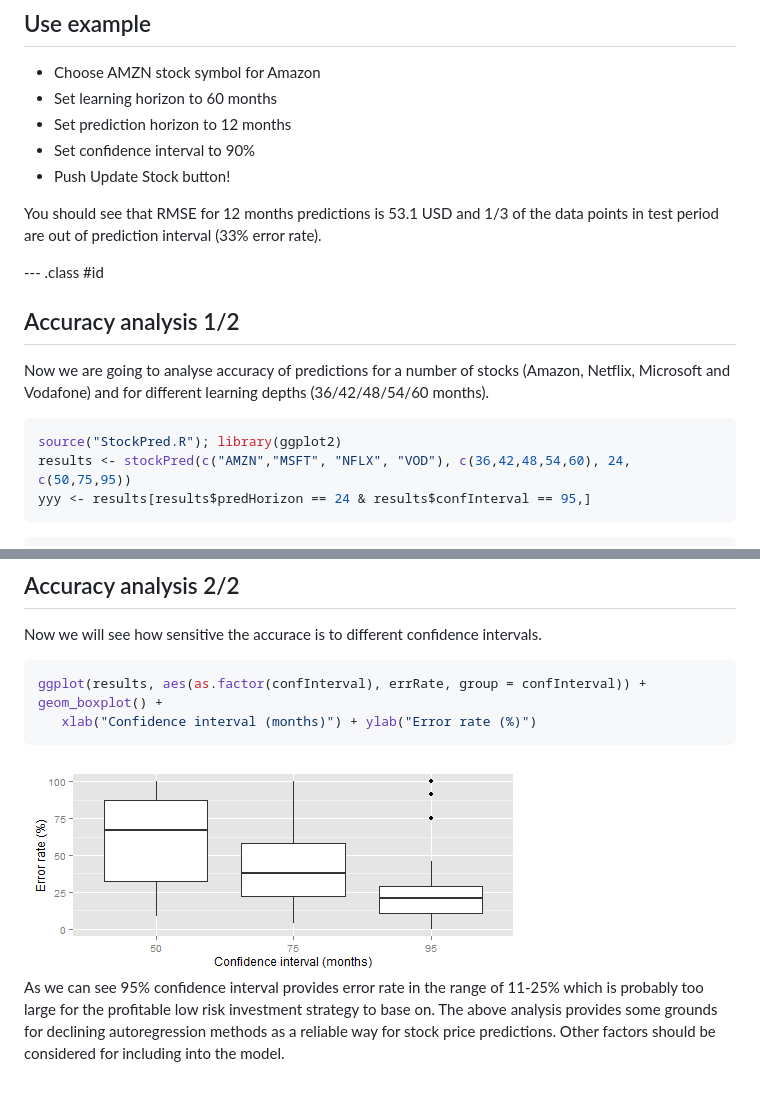
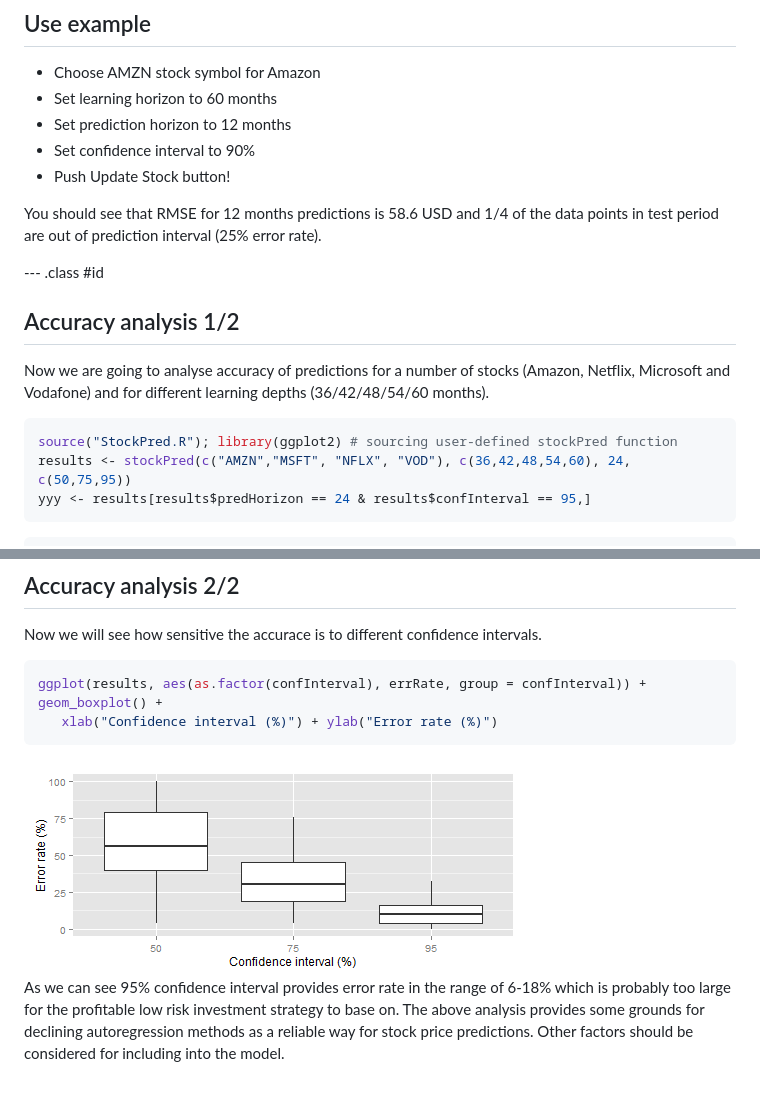
Before and after one commit to AntonShulga/StockDeck, a Markdown page: index.md, 2 parts joined by grey strips. Drawn GitHub-style; pictures changed too: assets/fig/unnamed-chunk-3-1.png.

Commit message:
final gh commit

````diff
--- a/index.md
+++ b/index.md
@@ -29,7 +29,7 @@ Basic idea of the application is to develop prediction of chosen stock price for
 - Set confidence interval to 90%
 - Push Update Stock button!
 
-You should see that RMSE for 12 months predictions is 53.1 USD and 1/3 of the data points in test period are out of prediction interval (33% error rate).
+You should see that RMSE for 12 months predictions is 58.6 USD and 1/4 of the data points in test period are out of prediction interval (25% error rate).
 
 --- .class #id
 
@@ -38,7 +38,7 @@ You should see that RMSE for 12 months predictions is 53.1 USD and 1/3 of the da
 Now we are going to analyse accuracy of predictions for a number of stocks (Amazon, Netflix, Microsoft and Vodafone) and for different learning depths (36/42/48/54/60 months).
 
 ```r
-source("StockPred.R"); library(ggplot2)
+source("StockPred.R"); library(ggplot2) # sourcing user-defined stockPred function
 results <- stockPred(c("AMZN","MSFT", "NFLX", "VOD"), c(36,42,48,54,60), 24, c(50,75,95))
 yyy <- results[results$predHorizon == 24 & results$confInterval == 95,]
 ```
@@ -60,10 +60,10 @@ Now we will see how sensitive the accurace is to different confidence intervals.
 
 ```r
 ggplot(results, aes(as.factor(confInterval), errRate, group = confInterval)) + geom_boxplot() +
-   xlab("Confidence interval (months)") + ylab("Error rate (%)")
+   xlab("Confidence interval (%)") + ylab("Error rate (%)")
 ```
 
 <img src="assets/fig/unnamed-chunk-3-1.png" title="plot of chunk unnamed-chunk-3" alt="plot of chunk unnamed-chunk-3" style="display: block; margin: auto;" />
 
-As we can see 95% confidence interval provides error rate in the range of 11-25% which is probably too large for the profitable low risk investment strategy to base on.
+As we can see 95% confidence interval provides error rate in the range of 6-18% which is probably too large for the profitable low risk investment strategy to base on.
 The above analysis provides some grounds for declining autoregression methods as a reliable way for stock price predictions. Other factors should be considered for including into the model.
````
Also changed, not shown: 4 other files.
